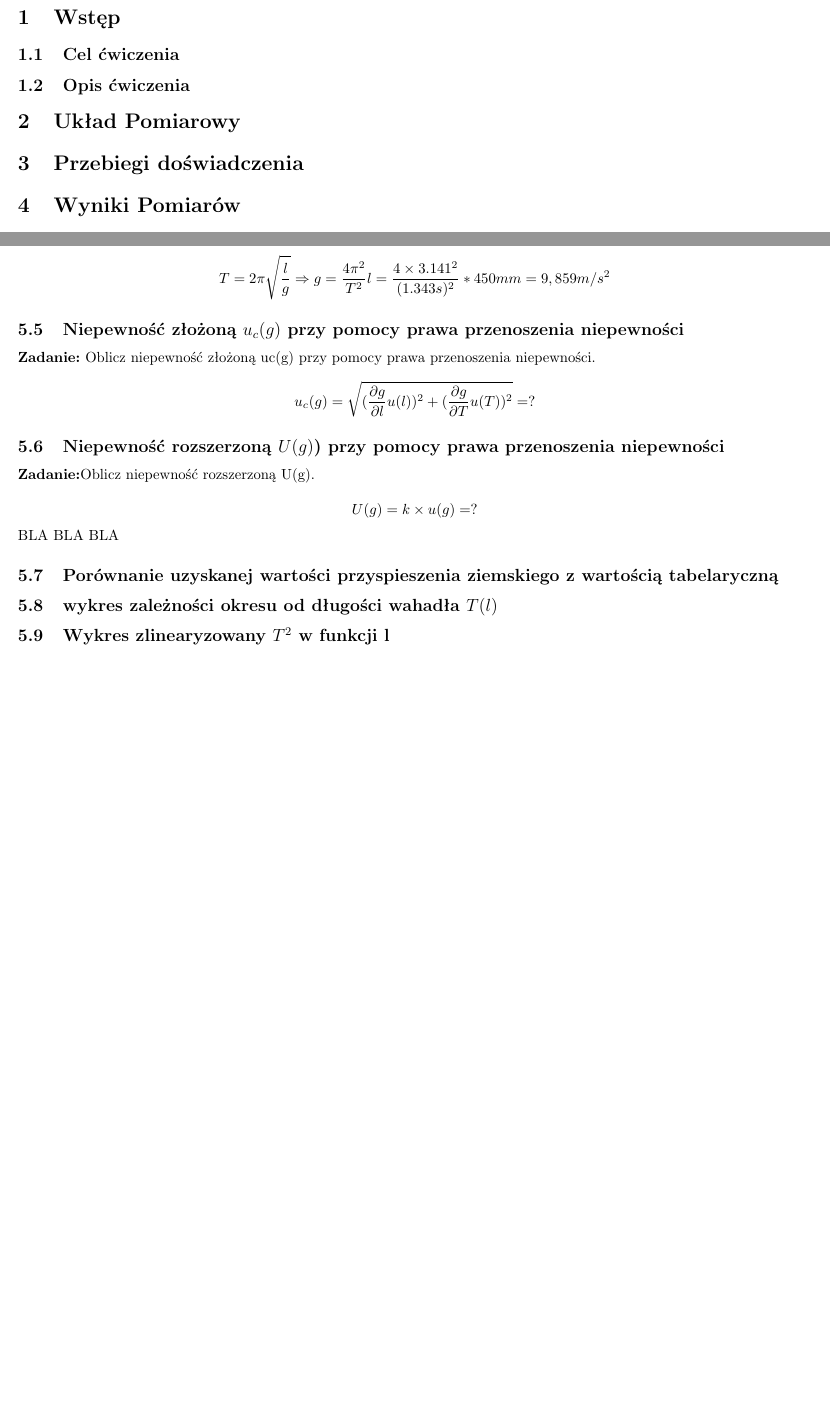
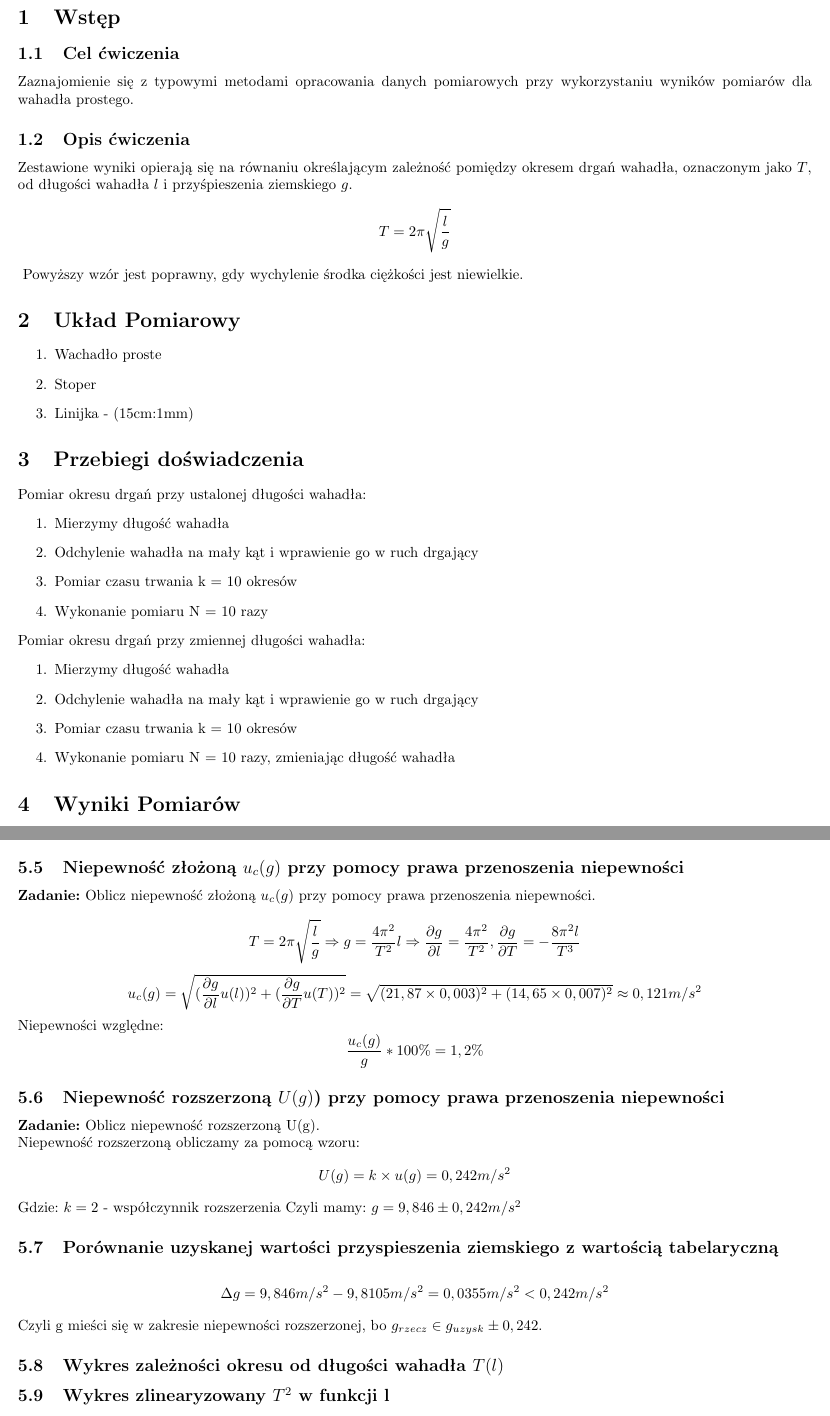
Before and after one commit to dimamik/AGH_Physics_2, a LaTeX document (CW_0_Opracowanie Danych Pomiarowych/main.tex): two parts of pages 2 and 3 of 3 before the commit and two parts of pages 2 and 4 of 4 after it, joined at a grey line, cut so that both start at the same text, the shorter picture padded with empty space. Compiled offline with pdfLaTeX.

Commit message:
Added my part with excel tabs and all formulas

```diff
--- a/CW_0_Opracowanie Danych Pomiarowych/main.tex
+++ b/CW_0_Opracowanie Danych Pomiarowych/main.tex
@@ -22,13 +22,36 @@
 \newpage
 
 \section{Wstęp}
+
     \subsection{Cel ćwiczenia}
- % Tu TEKST
+    Zaznajomienie się z typowymi metodami opracowania danych pomiarowych
+    przy wykorzystaniu wyników pomiarów dla wahadła prostego.
+
     \subsection{Opis ćwiczenia}
- % Tu TEKST
+    Zestawione wyniki opierają się na równaniu określającym zależność pomiędzy okresem drgań wahadła, oznaczonym jako \(T\), od długości wahadła \(l\) i przyśpieszenia ziemskiego \(g\).
+    \[T = 2\pi \sqrt{\frac{l}{g}}\] \
+    Powyższy wzór jest poprawny, gdy wychylenie środka ciężkości jest niewielkie.
+
 \section{Układ Pomiarowy}
- % Tu TEKST
+    \begin{enumerate}
+    	\item Wachadło proste
+    	\item Stoper
+    	\item Linijka - (15cm:1mm)
+    \end{enumerate}
 \section{Przebiegi doświadczenia}
- % Tu TEKST
+    Pomiar okresu drgań przy ustalonej długości wahadła:
+    \begin{enumerate}
+    	\item Mierzymy długość wahadła
+    	\item Odchylenie wahadła na mały kąt i wprawienie go w ruch drgający
+    	\item Pomiar czasu trwania k = 10 okresów
+    	\item Wykonanie pomiaru N = 10 razy
+    \end{enumerate}
+    Pomiar okresu drgań przy zmiennej długości wahadła:
+    \begin{enumerate}
+    	\item Mierzymy długość wahadła
+    	\item Odchylenie wahadła na mały kąt i wprawienie go w ruch drgający
+    	\item Pomiar czasu trwania k = 10 okresów
+    	\item Wykonanie pomiaru N = 10 razy, zmieniając długość wahadła
+    \end{enumerate}
 \section{Wyniki Pomiarów}
 
@@ -55,3 +78,4 @@ Niepewność pomiaru - \( ? \)
     		\textbf{\caption{Pomiar okresu drgań przy ustalonej długości wahadła  }
     		}
     	\end{table}}
+    \newpage
@@ -91,4 +111,3 @@ Niepewność pomiaru - \( ? \)
     \subsection{Błędy grube}
     \textbf{Zadanie:} Oceń, czy wyniki pomiaru okresu nie zawierają błędów grubych. (Zwrócić uwagę na największą
     i najmniejszą wartość Ti w uzyskanym zestawie danych)\newline
-Przy analizie wyników nie zauważyliśmy błędów grubych. Różnica między największą a najmniejszą wartością wynosi \[\Delta t = t_{max} - t_{min} = ?? \]
@@ -100,26 +123,36 @@ Przy analizie wyników nie zauważyliśmy błędów grubych. Różnica między n
     \subsection{Przyspieszenie ziemskie  na podstawie uzyskanych wartości \(l\) i \(T\)}
-Korzystając ze wzoru na okres drgań wachadła matematycznego dla małych kątów odchylenia, mamy: \[T = 2\pi \sqrt{\frac{l}{g}} \Rightarrow g = \frac{4\pi^2}{T^2}l = \frac{4 \times 3.141^2}{(1.343s)^2} * 450mm = 9,859 m/s^2\]
+    Korzystając ze wzoru na okres drgań wachadła matematycznego dla małych kątów odchylenia, mamy: \[T = 2\pi \sqrt{\frac{l}{g}} \Rightarrow g = \frac{4\pi^2}{T^2}l = \frac{4 \times 3.141^2}{(1.343s)^2} * 0,45m  \approx 9,846 m/s^2\]
+
     \subsection{Niepewność złożoną \(u_c(g)\) przy pomocy prawa przenoszenia niepewności}
-\textbf{Zadanie:} Oblicz niepewność złożoną uc(g) przy pomocy prawa przenoszenia niepewności. \newline
-\[u_c(g) = \sqrt{(\frac{\partial g}{\partial l} u(l))^2 + (\frac{\partial g}{\partial T} u(T))^2} = ?\]
+    \textbf{Zadanie:} Oblicz niepewność złożoną \(u_c(g)\) przy pomocy prawa przenoszenia niepewności. \newline
+    \[T = 2\pi \sqrt{\frac{l}{g}} \Rightarrow g = \frac{4\pi^2}{T^2}l  \Rightarrow \frac{\partial g}{\partial l} = \frac{4\pi^2}{T^2},\frac{\partial g}{\partial T} = -\frac{8\pi^2l}{T^3} \]
+    \[u_c(g) = \sqrt{(\frac{\partial g}{\partial l} u(l))^2 + (\frac{\partial g}{\partial T} u(T))^2} =
+    	\sqrt{(21,87\times0,003)^2 + (14,65\times0,007)^2}
+	 \approx 0,121 m/s^2\]
+	Niepewności względne:
+	\[\frac{u_c(g)}{g} * 100\% = 1,2\% \]
+
 	\subsection{Niepewność rozszerzoną \(U(g)\)) przy pomocy prawa przenoszenia niepewności}
-\textbf{Zadanie:}Oblicz niepewność rozszerzoną U(g).\newline
-\[U(g) = k \times u(g) = ?\]
-BLA BLA BLA
+	\textbf{Zadanie:} Oblicz niepewność rozszerzoną U(g).\newline
+	Niepewność rozszerzoną obliczamy za pomocą wzoru:
+	\[U(g) = k \times u(g) = 0,242 m/s^2\]
+	Gdzie:  \( k = 2\) - współczynnik rozszerzenia
+	Czyli mamy: \(g = 9,846 \pm  0,242 m/s^2\)
+
 	\subsection{Porównanie uzyskanej wartości przyspieszenia ziemskiego z wartością tabelaryczną}
+	\[\Delta g = 9,846 m/s^2 - 9,8105 m/s^2 = 0,0355 m/s^2 < 0,242 m/s^2\] Czyli g mieści się w zakresie niepewności rozszerzonej, bo \( g_{rzecz}\in g_{uzysk} \pm 0,242  \).
 
-%Wojciech PART
-
- % Tu TEKST
- \subsection{wykres zależności okresu od długości wahadła \(T(l)\)}
- % Tu TEKST
+	\subsection{Wykres zależności okresu od długości wahadła \(T(l)\)}
+    %Tu TEKST
 	\subsection{Wykres zlinearyzowany \(T^2\) w funkcji l}
 	% Tu TEKST
+
 	\subsection{Dopasowanie prostej typu \(y = ax\)}
 	% Tu TEKST
 	\subsection{Wartość przyspieszenia
 	ziemskiego z otrzymanej wartości współczynnika nachylenia}
 	% Tu TEKST
+
 	\subsection{Obliczanie niepewności u(g) z niepewności u(a) }
 	% Tu TEKST
 	\section{Wnioski}
```
Also changed, not shown: CW_0_Opracowanie Danych Pomiarowych/Wykres1.png (added), CW_0_Opracowanie Danych Pomiarowych/main.tex (75 more changed lines), 3 other files. Lines whose indentation alone changed are shown as unchanged.
